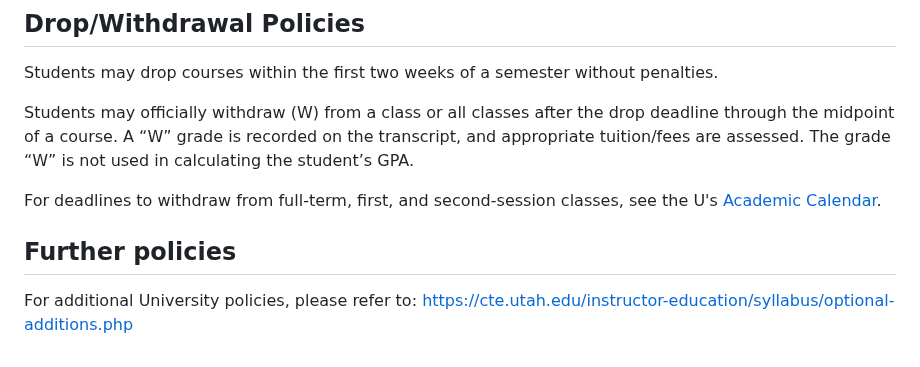
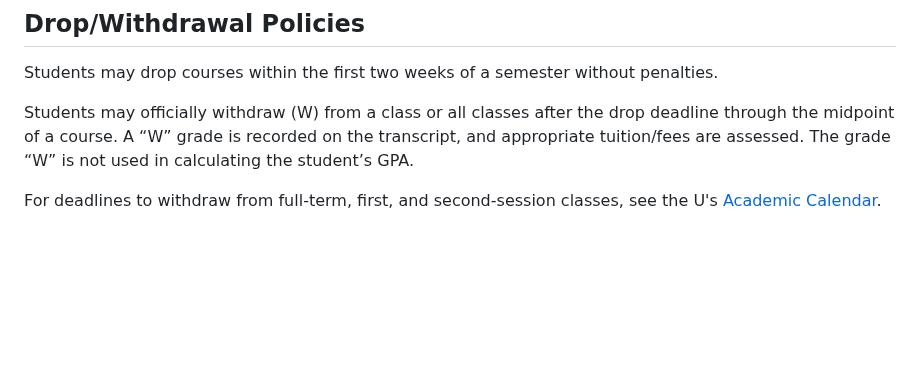
Before and after one commit to UofUEpiBio/PHS7045-advanced-programming, a Markdown page: syllabus.md, the part around one of its changes. Rendered like a GitHub page; blank space fills up the shorter version.

```diff
--- a/syllabus.md
+++ b/syllabus.md
@@ -199,8 +199,3 @@ The grade “W” is not used in calculating the student’s GPA.
 For deadlines to withdraw from full-term, first, and second-session
 classes, see the U's [<span class="underline">Academic
 Calendar</span>](https://registrar.utah.edu/academic-calendars/index.php).
-
-
-## Further policies
-
-For additional University policies, please refer to: [<span class="underline">https://cte.utah.edu/instructor-education/syllabus/optional-additions.php</span>](https://cte.utah.edu/instructor-education/syllabus/optional-additions.php)
```
Also changed, not shown: other parts of syllabus.md (+1 -1 lines).
